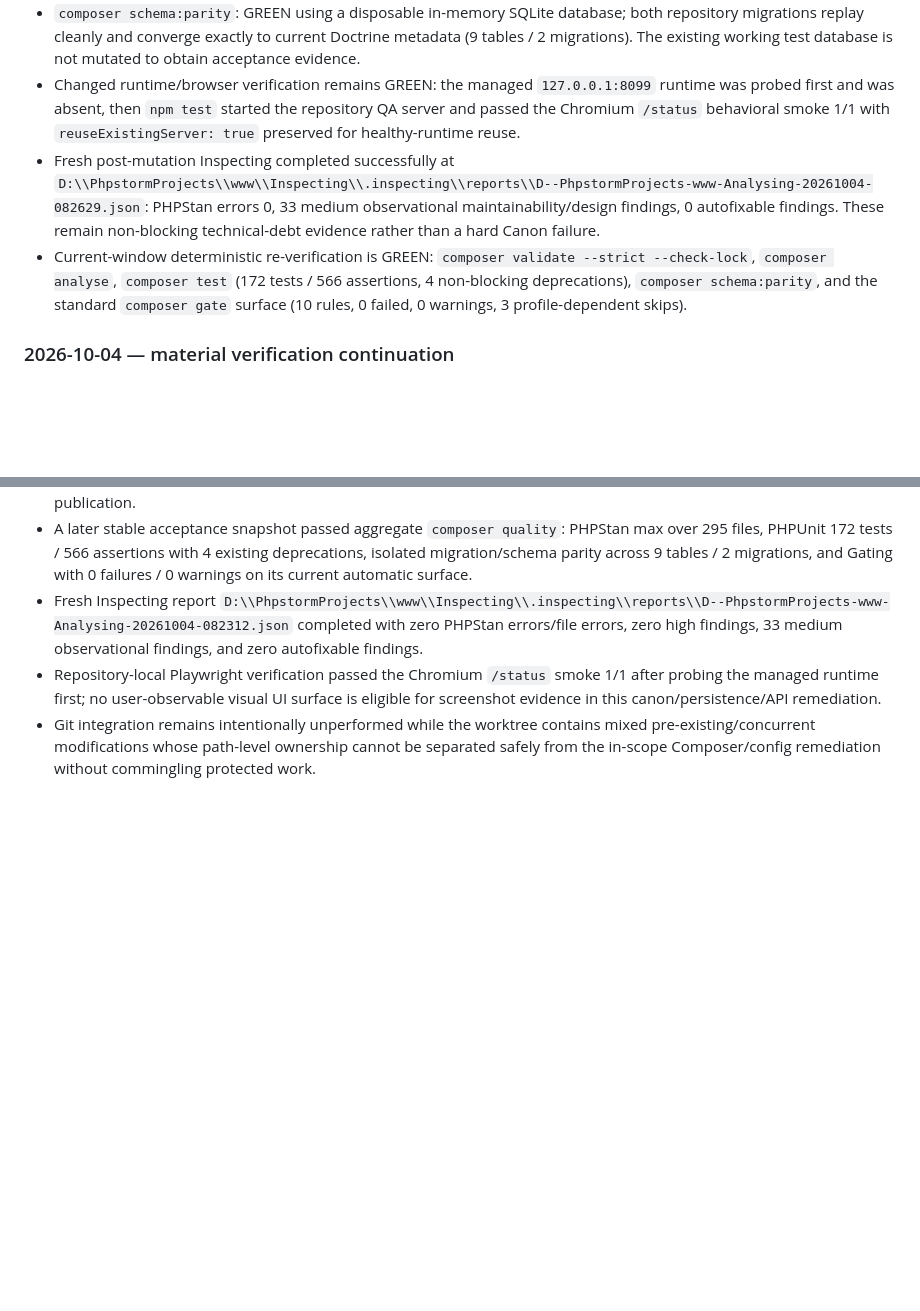
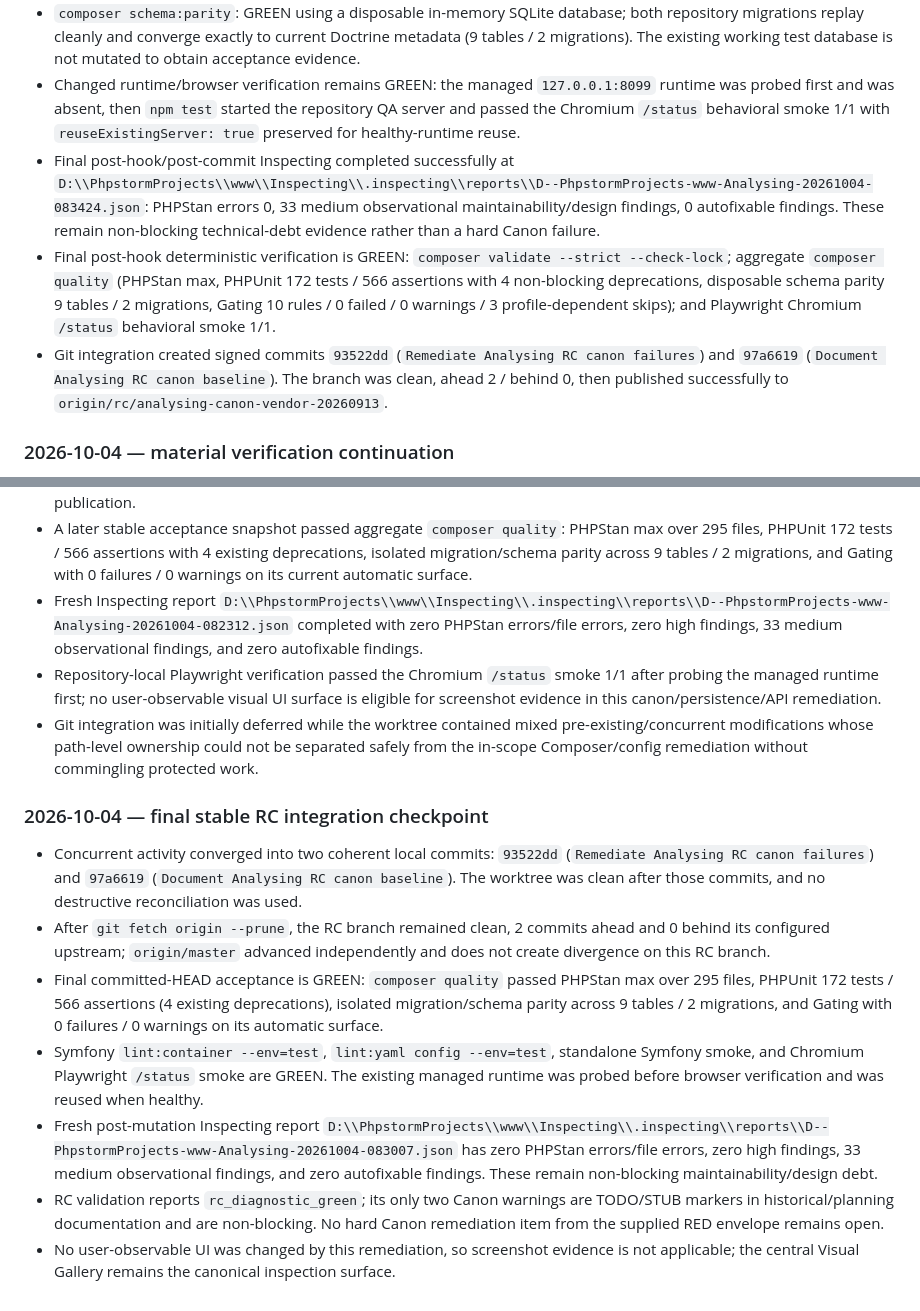
Before and after one commit to smartresponsor/analysing, a Markdown page: CMCP_CHANGELOG.md, 2 parts joined by grey strips. Drawn GitHub-style; blank space fills up the shorter version.

Commit message:
Record Analysing RC verification outcome

```diff
--- a/CMCP_CHANGELOG.md
+++ b/CMCP_CHANGELOG.md
@@ -134,8 +134,9 @@
 - `playwright.config.ts` now sets `reuseExistingServer: true`, so subsequent browser verification obeys the engine `REUSE_EXISTING_FIRST` contract instead of forcing a duplicate server when a healthy runtime already exists.
 - `composer schema:parity`: GREEN using a disposable in-memory SQLite database; both repository migrations replay cleanly and converge exactly to current Doctrine metadata (9 tables / 2 migrations). The existing working test database is not mutated to obtain acceptance evidence.
 - Changed runtime/browser verification remains GREEN: the managed `127.0.0.1:8099` runtime was probed first and was absent, then `npm test` started the repository QA server and passed the Chromium `/status` behavioral smoke 1/1 with `reuseExistingServer: true` preserved for healthy-runtime reuse.
-- Fresh post-mutation Inspecting completed successfully at `D:\\PhpstormProjects\\www\\Inspecting\\.inspecting\\reports\\D--PhpstormProjects-www-Analysing-20261004-082629.json`: PHPStan errors 0, 33 medium observational maintainability/design findings, 0 autofixable findings. These remain non-blocking technical-debt evidence rather than a hard Canon failure.
-- Current-window deterministic re-verification is GREEN: `composer validate --strict --check-lock`, `composer analyse`, `composer test` (172 tests / 566 assertions, 4 non-blocking deprecations), `composer schema:parity`, and the standard `composer gate` surface (10 rules, 0 failed, 0 warnings, 3 profile-dependent skips).
+- Final post-hook/post-commit Inspecting completed successfully at `D:\\PhpstormProjects\\www\\Inspecting\\.inspecting\\reports\\D--PhpstormProjects-www-Analysing-20261004-083424.json`: PHPStan errors 0, 33 medium observational maintainability/design findings, 0 autofixable findings. These remain non-blocking technical-debt evidence rather than a hard Canon failure.
+- Final post-hook deterministic verification is GREEN: `composer validate --strict --check-lock`; aggregate `composer quality` (PHPStan max, PHPUnit 172 tests / 566 assertions with 4 non-blocking deprecations, disposable schema parity 9 tables / 2 migrations, Gating 10 rules / 0 failed / 0 warnings / 3 profile-dependent skips); and Playwright Chromium `/status` behavioral smoke 1/1.
+- Git integration created signed commits `93522dd` (`Remediate Analysing RC canon failures`) and `97a6619` (`Document Analysing RC canon baseline`). The branch was clean, ahead 2 / behind 0, then published successfully to `origin/rc/analysing-canon-vendor-20260913`.
 
 ### 2026-10-04 — material verification continuation
 
@@ -149,4 +150,14 @@
 - A later stable acceptance snapshot passed aggregate `composer quality`: PHPStan max over 295 files, PHPUnit 172 tests / 566 assertions with 4 existing deprecations, isolated migration/schema parity across 9 tables / 2 migrations, and Gating with 0 failures / 0 warnings on its current automatic surface.
 - Fresh Inspecting report `D:\\PhpstormProjects\\www\\Inspecting\\.inspecting\\reports\\D--PhpstormProjects-www-Analysing-20261004-082312.json` completed with zero PHPStan errors/file errors, zero high findings, 33 medium observational findings, and zero autofixable findings.
 - Repository-local Playwright verification passed the Chromium `/status` smoke 1/1 after probing the managed runtime first; no user-observable visual UI surface is eligible for screenshot evidence in this canon/persistence/API remediation.
-- Git integration remains intentionally unperformed while the worktree contains mixed pre-existing/concurrent modifications whose path-level ownership cannot be separated safely from the in-scope Composer/config remediation without commingling protected work.
+- Git integration was initially deferred while the worktree contained mixed pre-existing/concurrent modifications whose path-level ownership could not be separated safely from the in-scope Composer/config remediation without commingling protected work.
+
+### 2026-10-04 — final stable RC integration checkpoint
+
+- Concurrent activity converged into two coherent local commits: `93522dd` (`Remediate Analysing RC canon failures`) and `97a6619` (`Document Analysing RC canon baseline`). The worktree was clean after those commits, and no destructive reconciliation was used.
+- After `git fetch origin --prune`, the RC branch remained clean, 2 commits ahead and 0 behind its configured upstream; `origin/master` advanced independently and does not create divergence on this RC branch.
+- Final committed-HEAD acceptance is GREEN: `composer quality` passed PHPStan max over 295 files, PHPUnit 172 tests / 566 assertions (4 existing deprecations), isolated migration/schema parity across 9 tables / 2 migrations, and Gating with 0 failures / 0 warnings on its automatic surface.
+- Symfony `lint:container --env=test`, `lint:yaml config --env=test`, standalone Symfony smoke, and Chromium Playwright `/status` smoke are GREEN. The existing managed runtime was probed before browser verification and was reused when healthy.
+- Fresh post-mutation Inspecting report `D:\\PhpstormProjects\\www\\Inspecting\\.inspecting\\reports\\D--PhpstormProjects-www-Analysing-20261004-083007.json` has zero PHPStan errors/file errors, zero high findings, 33 medium observational findings, and zero autofixable findings. These remain non-blocking maintainability/design debt.
+- RC validation reports `rc_diagnostic_green`; its only two Canon warnings are TODO/STUB markers in historical/planning documentation and are non-blocking. No hard Canon remediation item from the supplied RED envelope remains open.
+- No user-observable UI was changed by this remediation, so screenshot evidence is not applicable; the central Visual Gallery remains the canonical inspection surface.
```
